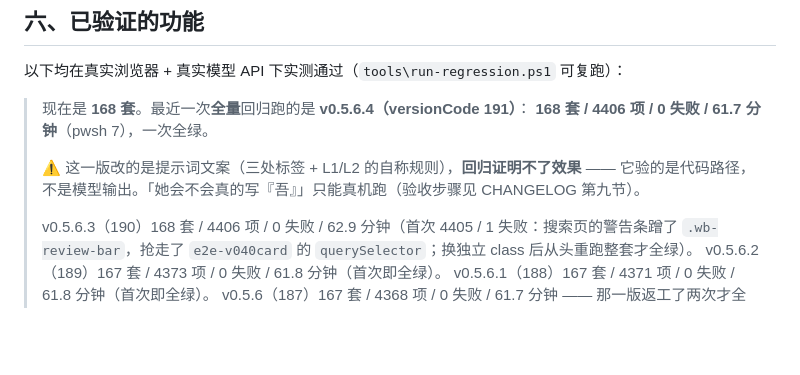
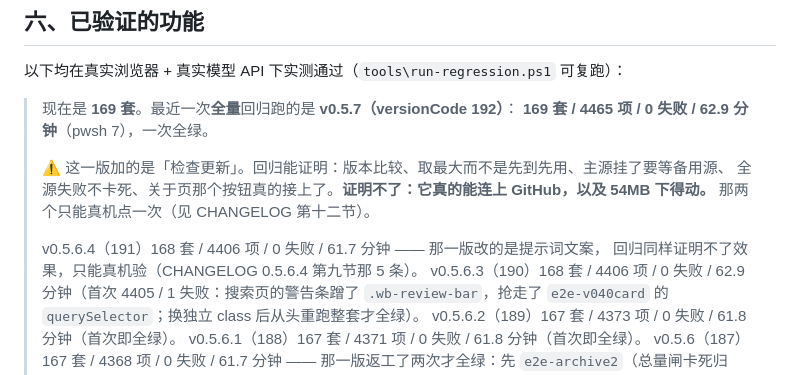
Before and after one commit to nan333680/mengxianju, a Markdown page: README.md, the part around the change. Rendered like a GitHub page; blank space fills up the shorter version.

Commit message:
docs: 0.5.7 回归数据（169 套 / 4465 项）与版本编年史

```diff
--- a/README.md
+++ b/README.md
@@ -330,12 +330,15 @@ App 顶部会有引导条提示。
 
 以下均在真实浏览器 + 真实模型 API 下实测通过（`tools\run-regression.ps1` 可复跑）：
 
-> 现在是 **168 套**。最近一次**全量**回归跑的是 **v0.5.6.4（versionCode 191）**：
-> **168 套 / 4406 项 / 0 失败 / 61.7 分钟**（pwsh 7），一次全绿。
+> 现在是 **169 套**。最近一次**全量**回归跑的是 **v0.5.7（versionCode 192）**：
+> **169 套 / 4465 项 / 0 失败 / 62.9 分钟**（pwsh 7），一次全绿。
 >
-> ⚠️ 这一版改的是提示词文案（三处标签 + L1/L2 的自称规则），**回归证明不了效果** ——
-> 它验的是代码路径，不是模型输出。「她会不会真的写『吾』」只能真机跑（验收步骤见 CHANGELOG 第九节）。
+> ⚠️ 这一版加的是「检查更新」。回归能证明：版本比较、取最大而不是先到先用、主源挂了要等备用源、
+> 全源失败不卡死、关于页那个按钮真的接上了。**证明不了：它真的能连上 GitHub，以及 54MB 下得动。**
+> 那两个只能真机点一次（见 CHANGELOG 第十二节）。
 >
+> v0.5.6.4（191）168 套 / 4406 项 / 0 失败 / 61.7 分钟 —— 那一版改的是提示词文案，
+> 回归同样证明不了效果，只能真机验（CHANGELOG 0.5.6.4 第九节那 5 条）。
 > v0.5.6.3（190）168 套 / 4406 项 / 0 失败 / 62.9 分钟（首次 4405 / 1 失败：搜索页的警告条蹭了
 > `.wb-review-bar`，抢走了 `e2e-v040card` 的 `querySelector`；换独立 class 后从头重跑整套才全绿）。
 > v0.5.6.2（189）167 套 / 4373 项 / 0 失败 / 61.8 分钟（首次即全绿）。
```
Also changed, not shown: docs/版本编年史.md (+3 -0 lines).
